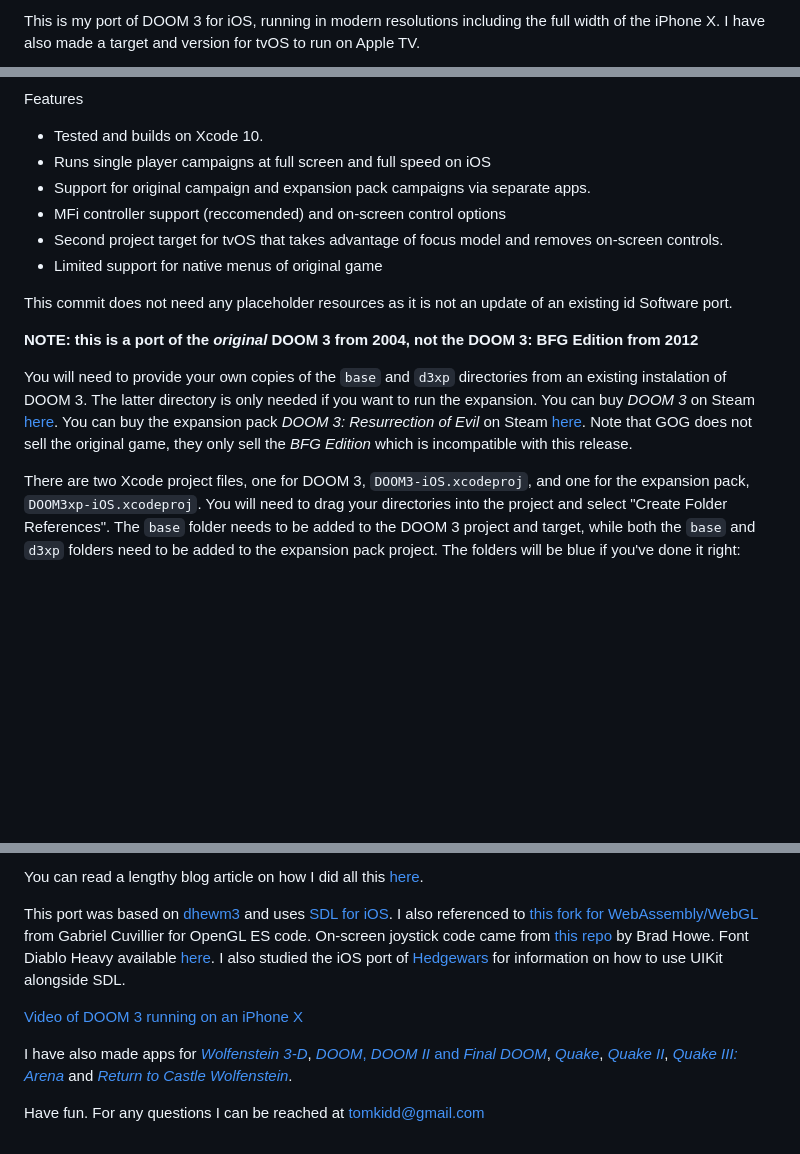
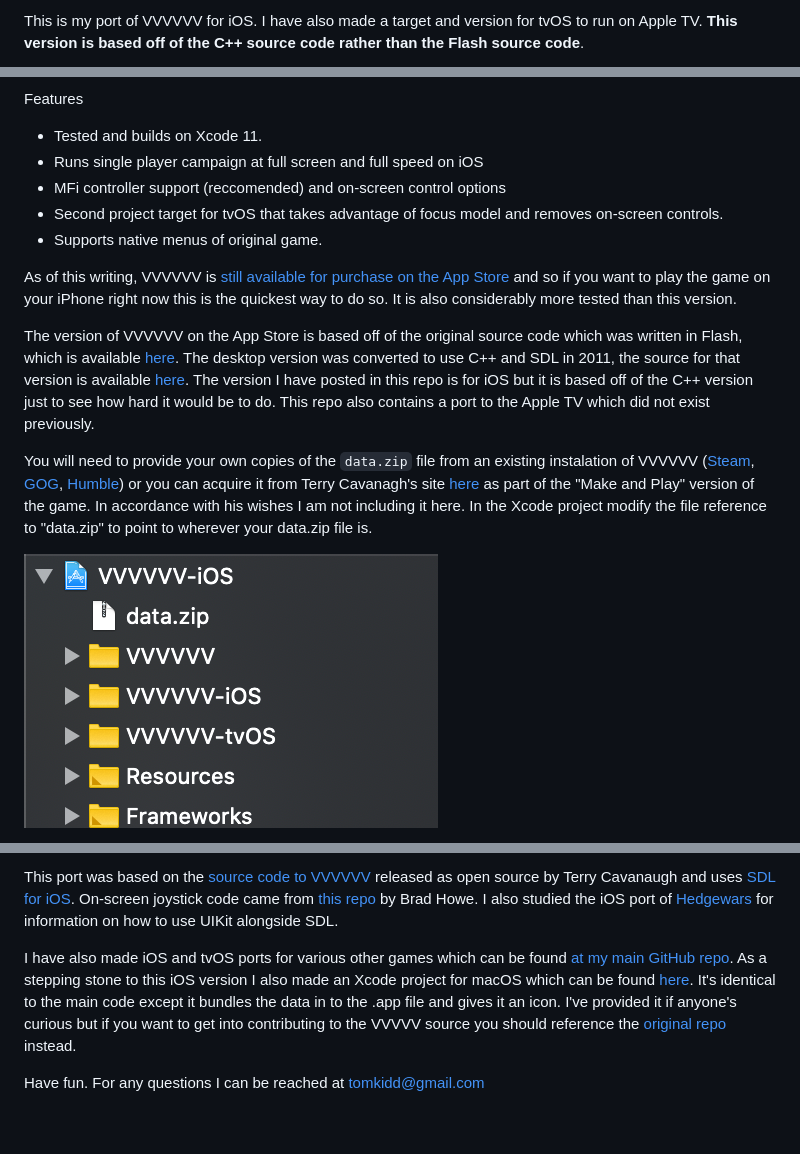
Before and after one commit to tomkidd/VVVVVV-iOS, a Markdown page: README.md, 3 parts joined by grey strips. GitHub-like rendering; pictures changed too: folders_vvvvvv.png (added); blank space fills up the shorter version.

```diff
--- a/README.md
+++ b/README.md
@@ -4,5 +4,5 @@
 
 &nbsp;
 
-This is my port of DOOM 3 for iOS, running in modern resolutions including the full width of the iPhone X. I have also made a target and version for tvOS to run on Apple TV.
+This is my port of VVVVVV for iOS. I have also made a target and version for tvOS to run on Apple TV. **This version is based off of the C++ source code rather than the Flash source code**.
 
@@ -10,18 +10,17 @@ This is my port of DOOM 3 for iOS, running in modern resolutions including the f
 
 Features
 
-- Tested and builds on Xcode 10.
-- Runs single player campaigns at full screen and full speed on iOS
-- Support for original campaign and expansion pack campaigns via separate apps.
+- Tested and builds on Xcode 11.
+- Runs single player campaign at full screen and full speed on iOS
 - MFi controller support (reccomended) and on-screen control options
 - Second project target for tvOS that takes advantage of focus model and removes on-screen controls.
-- Limited support for native menus of original game
+- Supports native menus of original game.
 
-This commit does not need any placeholder resources as it is not an update of an existing id Software port.
+As of this writing, VVVVVV is [still available for purchase on the App Store](https://apps.apple.com/us/app/vvvvvv/id880645949) and so if you want to play the game on your iPhone right now this is the quickest way to do so. It is also considerably more tested than this version.
 
-**NOTE: this is a port of the *original* DOOM 3 from 2004, not the DOOM 3: BFG Edition from 2012**
+The version of VVVVVV on the App Store is based off of the original source code which was written in Flash, which is available [here](https://github.com/TerryCavanagh/VVVVVV/tree/master/mobile_version). The desktop version was converted to use C++ and SDL in 2011, the source for that version is available [here](https://github.com/TerryCavanagh/VVVVVV/tree/master/desktop_version). The version I have posted in this repo is for iOS but it is based off of the C++ version just to see how hard it would be to do. This repo also contains a port to the Apple TV which did not exist previously.
 
-You will need to provide your own copies of the `base` and `d3xp` directories from an existing instalation of DOOM 3. The latter directory is only needed if you want to run the expansion. You can buy *DOOM 3* on Steam [here](https://store.steampowered.com/app/9050/DOOM_3/). You can buy the expansion pack *DOOM 3: Resurrection of Evil* on Steam [here](https://store.steampowered.com/app/9070/DOOM_3_Resurrection_of_Evil/). Note that GOG does not sell the original game, they only sell the *BFG Edition* which is incompatible with this release.
+You will need to provide your own copies of the `data.zip` file from an existing instalation of VVVVVV ([Steam](https://store.steampowered.com/app/70300/VVVVVV/), [GOG](https://www.gog.com/game/vvvvvv), [Humble](https://www.humblebundle.com/store/vvvvvv)) or you can acquire it from Terry Cavanagh's site [here](https://thelettervsixtim.es/makeandplay/) as part of the "Make and Play" version of the game. In accordance with his wishes I am not including it here. In the Xcode project modify the file reference to "data.zip" to point to wherever your data.zip file is.
 
-There are two Xcode project files, one for DOOM 3, `DOOM3-iOS.xcodeproj`, and one for the expansion pack, `DOOM3xp-iOS.xcodeproj`. You will need to drag your directories into the project and select "Create Folder References". The `base` folder needs to be added to the DOOM 3 project and target, while both the `base` and `d3xp` folders need to be added to the expansion pack project. The folders will be blue if you've done it right:
+![folders](https://raw.githubusercontent.com/tomkidd/VVVVVV-iOS/master/folders_vvvvvv.png)
 
@@ -31,12 +30,10 @@ There are two Xcode project files, one for DOOM 3, `DOOM3-iOS.xcodeproj`, and on
 
-You can read a lengthy blog article on how I did all this [here](http://schnapple.com/doom-3-for-ios-and-tvos-for-apple-tv/).
+This port was based on the [source code to VVVVVV](https://github.com/TerryCavanagh/VVVVVV) released as open source by Terry Cavanaugh and uses [SDL for iOS](https://www.libsdl.org/). On-screen joystick code came from [this repo](https://github.com/bradhowes/Joystick) by Brad Howe. I also studied the iOS port of [Hedgewars](https://github.com/hedgewars/hw) for information on how to use UIKit alongside SDL.
 
-This port was based on [dhewm3](https://dhewm3.org/) and uses [SDL for iOS](https://www.libsdl.org/). I also referenced to [this fork for WebAssembly/WebGL](https://github.com/gabrielcuvillier/d3wasm) from Gabriel Cuvillier for OpenGL ES code. On-screen joystick code came from [this repo](https://github.com/bradhowes/Joystick) by Brad Howe. Font Diablo Heavy available [here](https://fontzone.net/font-details/diablo-heavy). I also studied the iOS port of [Hedgewars](https://github.com/hedgewars/hw) for information on how to use UIKit alongside SDL.
-
-[Video of DOOM 3 running on an iPhone X](https://www.youtube.com/watch?v=KEaeWKSfgB8)
+<!--[Video of DOOM 3 running on an iPhone X](https://www.youtube.com/watch?v=KEaeWKSfgB8)-->
 
 <!--[Video of DOOM 3 running on an Apple TV](https://www.youtube.com/watch?v=jjO2pAVgb84)-->
 
-I have also made apps for [*Wolfenstein 3-D*](https://github.com/tomkidd/Wolf3D-iOS), [*DOOM*, *DOOM II* and *Final DOOM*](https://github.com/tomkidd/DOOM-iOS), [*Quake*](https://github.com/tomkidd/Quake-iOS), [*Quake II*](https://github.com/tomkidd/Quake2-iOS), [*Quake III: Arena*](https://github.com/tomkidd/Quake3-iOS) and [*Return to Castle Wolfenstein*](https://github.com/tomkidd/RTCW-iOS).
+I have also made iOS and tvOS ports for various other games which can be found [at my main GitHub repo](https://github.com/tomkidd/). As a stepping stone to this iOS version I also made an Xcode project for macOS which can be found [here](https://github.com/tomkidd/VVVVVV-macOS). It's identical to the main code except it bundles the data in to the .app file and gives it an icon. I've provided it if anyone's curious but if you want to get into contributing to the VVVVV source you should reference the [original repo](https://github.com/TerryCavanagh/VVVVVV/) instead.
 
 Have fun. For any questions I can be reached at tomkidd@gmail.com
```
Also changed, not shown: other parts of README.md (+5 -5 lines), 1 other file.
